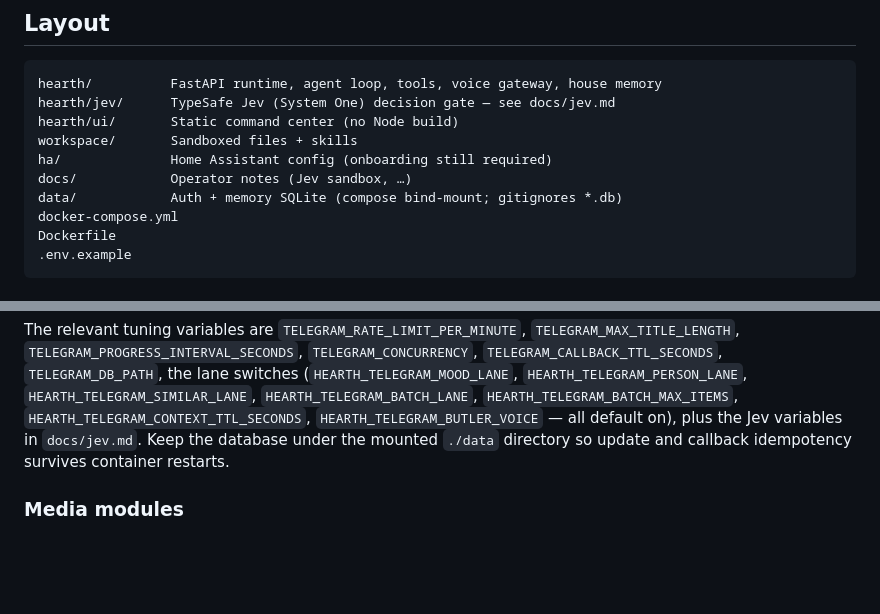
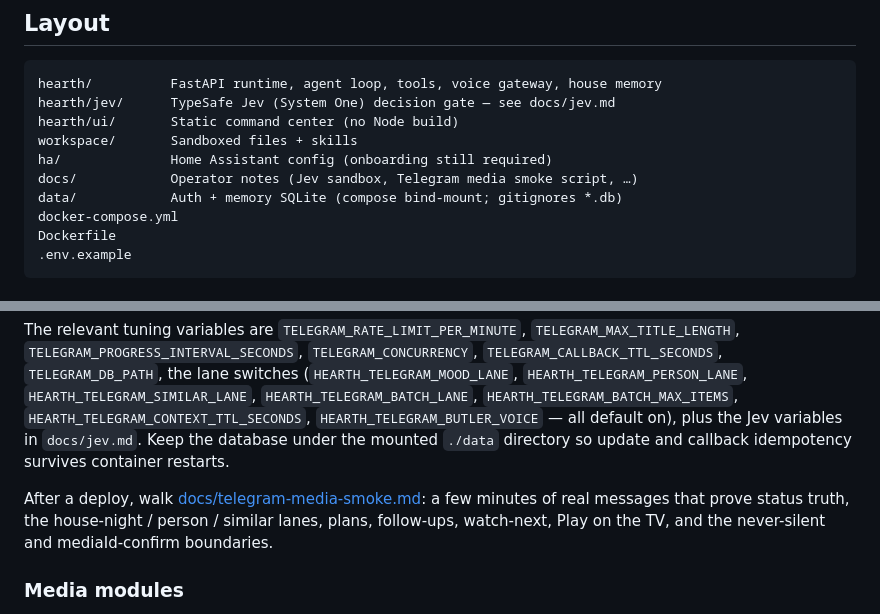
Before and after one commit to RubenVroman/Hearth, a Markdown page: README.md, 2 parts joined by grey strips. GitHub-like rendering; blank space fills up the shorter version.

```diff
--- a/README.md
+++ b/README.md
@@ -420,7 +420,7 @@ hearth/jev/      TypeSafe Jev (System One) decision gate — see docs/jev.md
 hearth/ui/       Static command center (no Node build)
 workspace/       Sandboxed files + skills
 ha/              Home Assistant config (onboarding still required)
-docs/            Operator notes (Jev sandbox, …)
+docs/            Operator notes (Jev sandbox, Telegram media smoke script, …)
 data/            Auth + memory SQLite (compose bind-mount; gitignores *.db)
 docker-compose.yml
 Dockerfile
@@ -553,6 +553,8 @@ A dedicated house Telegram group can control routine Home Assistant devices and
 
 The relevant tuning variables are `TELEGRAM_RATE_LIMIT_PER_MINUTE`, `TELEGRAM_MAX_TITLE_LENGTH`, `TELEGRAM_PROGRESS_INTERVAL_SECONDS`, `TELEGRAM_CONCURRENCY`, `TELEGRAM_CALLBACK_TTL_SECONDS`, `TELEGRAM_DB_PATH`, the lane switches (`HEARTH_TELEGRAM_MOOD_LANE`, `HEARTH_TELEGRAM_PERSON_LANE`, `HEARTH_TELEGRAM_SIMILAR_LANE`, `HEARTH_TELEGRAM_BATCH_LANE`, `HEARTH_TELEGRAM_BATCH_MAX_ITEMS`, `HEARTH_TELEGRAM_CONTEXT_TTL_SECONDS`, `HEARTH_TELEGRAM_BUTLER_VOICE` — all default on), plus the Jev variables in `docs/jev.md`. Keep the database under the mounted `./data` directory so update and callback idempotency survives container restarts.
 
+After a deploy, walk [docs/telegram-media-smoke.md](docs/telegram-media-smoke.md): a few minutes of real messages that prove status truth, the house-night / person / similar lanes, plans, follow-ups, watch-next, Play on the TV, and the never-silent and mediaId-confirm boundaries.
+
 ### Media modules
 
 `hearth/telegram/bot.py` is the transport and the decision tree; the intelligence lives in small modules under `hearth/telegram/media/`:
```
Also changed, not shown: docs/telegram-media-smoke.md (added, +153 -0 lines).
